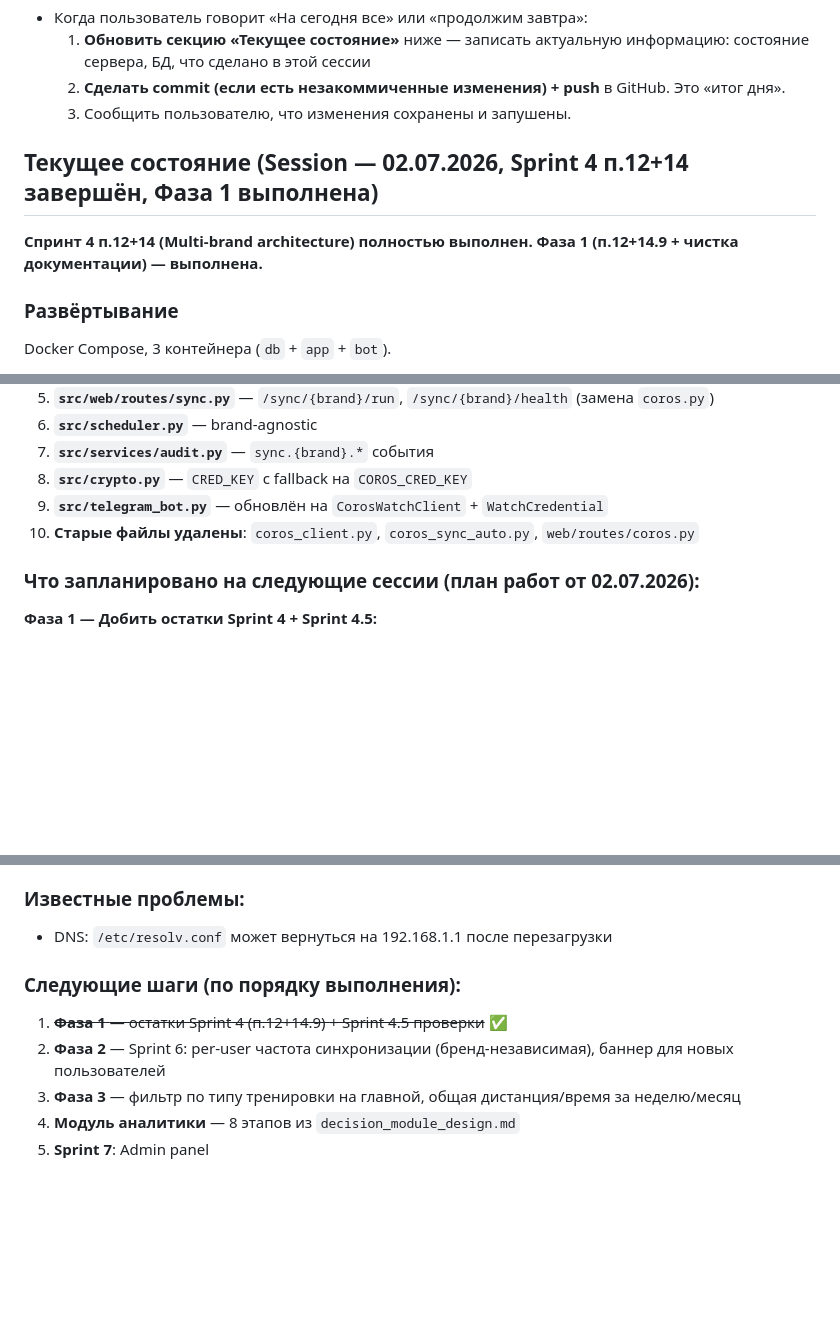
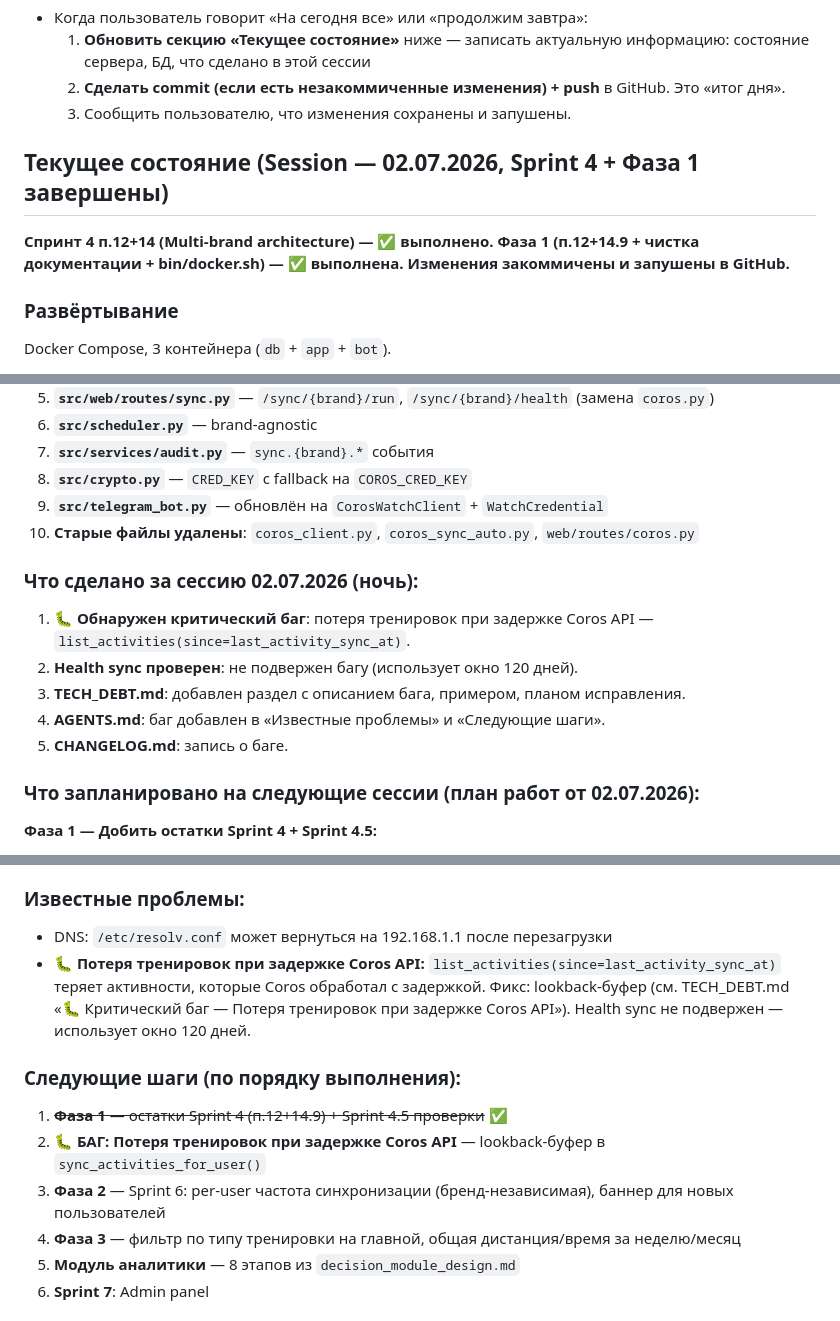
Before and after one commit to KhrenovSS/running-coach, a Markdown page: AGENTS.md, 3 parts joined by grey strips. GitHub-like rendering; blank space fills up the shorter version.

```diff
--- a/AGENTS.md
+++ b/AGENTS.md
@@ -268,10 +268,11 @@ def calc_avg_pace(...):
   2. **Сделать commit (если есть незакоммиченные изменения) + push** в GitHub. Это «итог дня».
   3. Сообщить пользователю, что изменения сохранены и запушены.
 
-## Текущее состояние (Session — 02.07.2026, Sprint 4 п.12+14 завершён, Фаза 1 выполнена)
+## Текущее состояние (Session — 02.07.2026, Sprint 4 + Фаза 1 завершены)
 
-**Спринт 4 п.12+14 (Multi-brand architecture) полностью выполнен.**
-**Фаза 1 (п.12+14.9 + чистка документации) — выполнена.**
+**Спринт 4 п.12+14 (Multi-brand architecture) — ✅ выполнено.**
+**Фаза 1 (п.12+14.9 + чистка документации + bin/docker.sh) — ✅ выполнена.**
+**Изменения закоммичены и запушены в GitHub.**
 
 ### Развёртывание
 Docker Compose, 3 контейнера (`db` + `app` + `bot`).
@@ -319,6 +320,13 @@ set -a && source /home/nimda/projects/running-coach/.env && set +a && cd /home/n
 9. **`src/telegram_bot.py`** — обновлён на `CorosWatchClient` + `WatchCredential`
 10. **Старые файлы удалены**: `coros_client.py`, `coros_sync_auto.py`, `web/routes/coros.py`
 
+### Что сделано за сессию 02.07.2026 (ночь):
+1. **🐛 Обнаружен критический баг**: потеря тренировок при задержке Coros API — `list_activities(since=last_activity_sync_at)`.
+2. **Health sync проверен**: не подвержен багу (использует окно 120 дней).
+3. **TECH_DEBT.md**: добавлен раздел с описанием бага, примером, планом исправления.
+4. **AGENTS.md**: баг добавлен в «Известные проблемы» и «Следующие шаги».
+5. **CHANGELOG.md**: запись о баге.
+
 ### Что запланировано на следующие сессии (план работ от 02.07.2026):
 
 **Фаза 1 — Добить остатки Sprint 4 + Sprint 4.5:**
@@ -351,10 +359,12 @@ set -a && source /home/nimda/projects/running-coach/.env && set +a && cd /home/n
 
 ### Известные проблемы:
 - DNS: `/etc/resolv.conf` может вернуться на 192.168.1.1 после перезагрузки
+- **🐛 Потеря тренировок при задержке Coros API:** `list_activities(since=last_activity_sync_at)` теряет активности, которые Coros обработал с задержкой. Фикс: lookback-буфер (см. TECH_DEBT.md «🐛 Критический баг — Потеря тренировок при задержке Coros API»). Health sync не подвержен — использует окно 120 дней.
 
 ### Следующие шаги (по порядку выполнения):
 1. ~~**Фаза 1** — остатки Sprint 4 (п.12+14.9) + Sprint 4.5 проверки~~ ✅
-2. **Фаза 2** — Sprint 6: per-user частота синхронизации (бренд-независимая), баннер для новых пользователей
+2. **🐛 БАГ: Потеря тренировок при задержке Coros API** — lookback-буфер в `sync_activities_for_user()`
+3. **Фаза 2** — Sprint 6: per-user частота синхронизации (бренд-независимая), баннер для новых пользователей
 3. **Фаза 3** — фильтр по типу тренировки на главной, общая дистанция/время за неделю/месяц
 4. **Модуль аналитики** — 8 этапов из `decision_module_design.md`
 5. **Sprint 7**: Admin panel
```
Also changed, not shown: CHANGELOG.md (+11 -0 lines), TECH_DEBT.md (+36 -0 lines).
